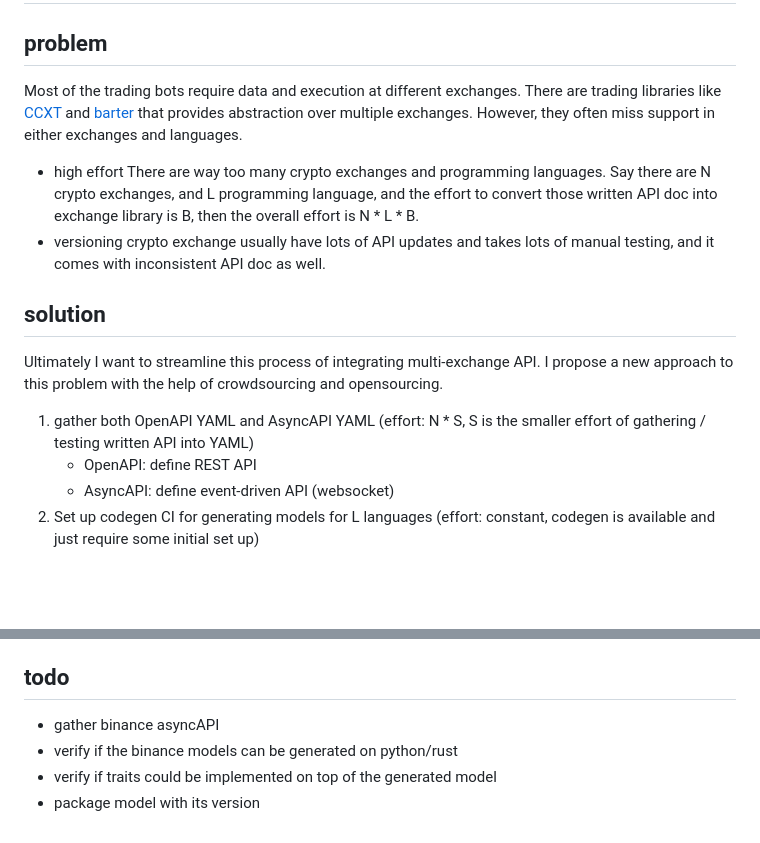
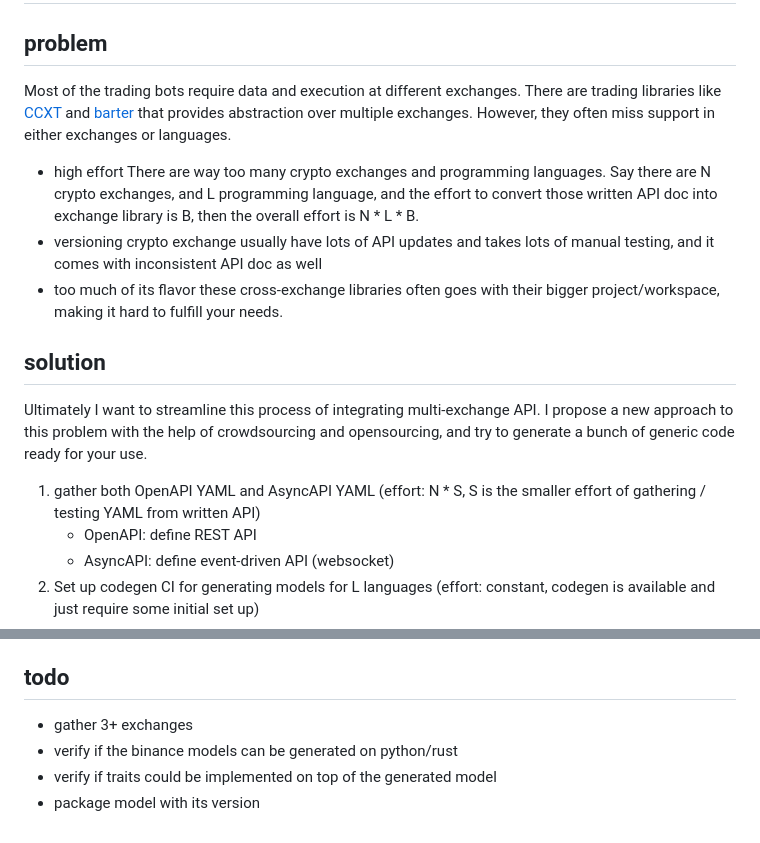
Before and after one commit to kanekoshoyu/exchange-collection, a Markdown page: README.md, 2 parts joined by grey strips. Drawn GitHub-style; blank space fills up the shorter version.

```diff
--- a/README.md
+++ b/README.md
@@ -1,17 +1,19 @@
 # exchange_yaml: machine readable crypto exchange API doc in OpenAPI/AsyncAPI YAML
 
 ## problem
-Most of the trading bots require data and execution at different exchanges. There are trading libraries like [CCXT](https://github.com/ccxt/ccxt) and [barter](https://github.com/barter-rs/barter-rs) that provides abstraction over multiple exchanges. However, they often miss support in either exchanges and languages.
+Most of the trading bots require data and execution at different exchanges. There are trading libraries like [CCXT](https://github.com/ccxt/ccxt) and [barter](https://github.com/barter-rs/barter-rs) that provides abstraction over multiple exchanges. However, they often miss support in either exchanges or languages.
 - high effort
 There are way too many crypto exchanges and programming languages.  Say there are N crypto exchanges, and L programming language, and the effort to convert those written API doc into exchange library is B, then the overall effort is N * L * B.
 - versioning
-crypto exchange usually have lots of API updates and takes lots of manual testing, and it comes with inconsistent API doc as well.
+crypto exchange usually have lots of API updates and takes lots of manual testing, and it comes with inconsistent API doc as well
+- too much of its flavor
+these cross-exchange libraries often goes with their bigger project/workspace, making it hard to fulfill your needs.
 
 
 ## solution
-Ultimately I want to streamline this process of integrating multi-exchange API. I propose a new approach to this problem with the help of crowdsourcing and opensourcing.
+Ultimately I want to streamline this process of integrating multi-exchange API. I propose a new approach to this problem with the help of crowdsourcing and opensourcing, and try to generate a bunch of generic code ready for your use.
 1. gather both OpenAPI YAML and AsyncAPI YAML
-(effort: N * S, S is the smaller effort of gathering / testing written API into YAML)
+(effort: N * S, S is the smaller effort of gathering / testing YAML from written API)
    - OpenAPI: define REST API
    - AsyncAPI: define event-driven API (websocket)
 1. Set up codegen CI for generating models for L languages
@@ -63,7 +65,7 @@ asyncapi generate fromTemplate example_2.yml @asyncapi/python-sanic-template -o
 - you can install `asyncapi-preview` extension on vs code for preview
 
 ## todo
-- gather binance asyncAPI
+- gather 3+ exchanges
 - verify if the binance models can be generated on python/rust
 - verify if traits could be implemented on top of the generated model
 - package model with its version
```
